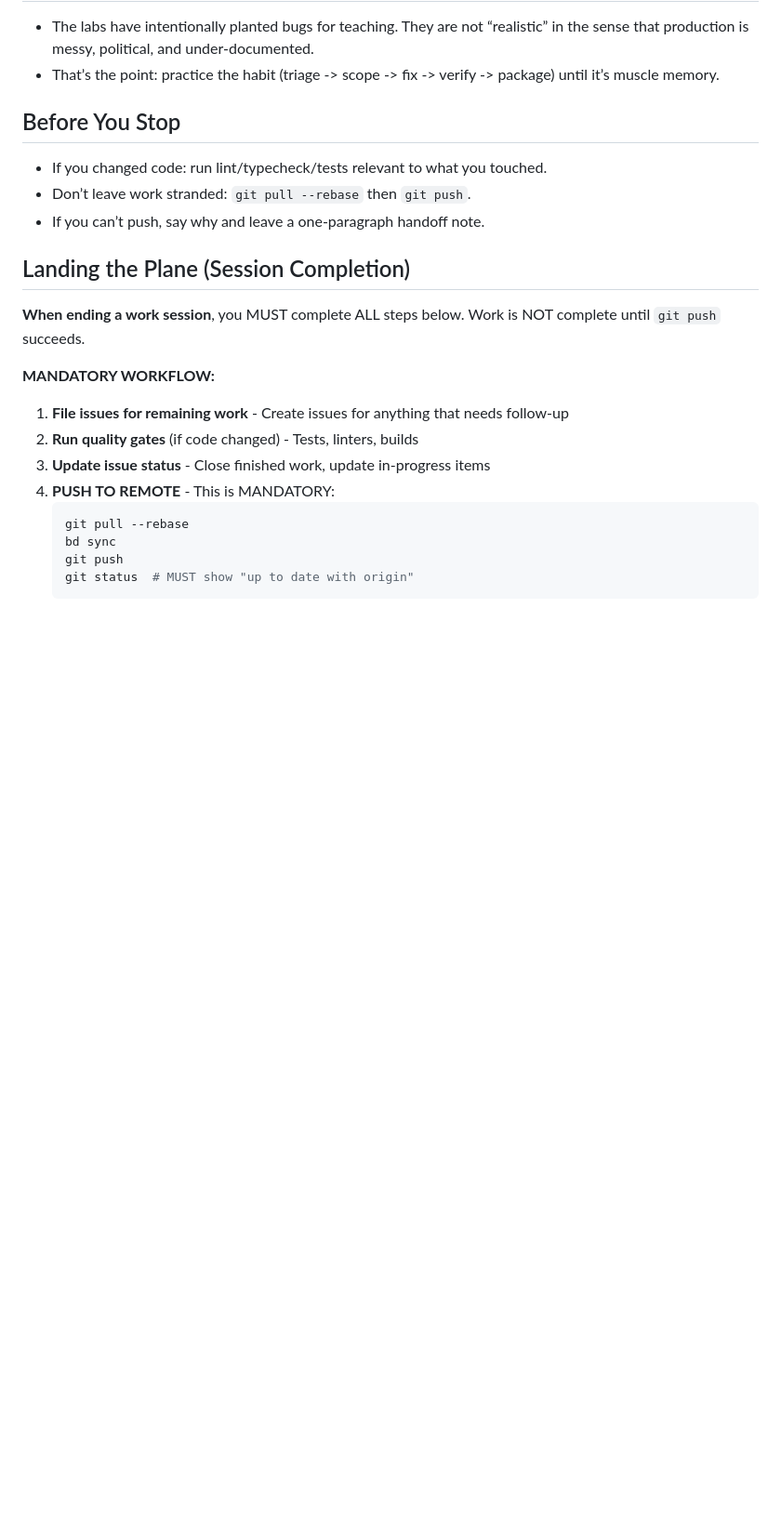
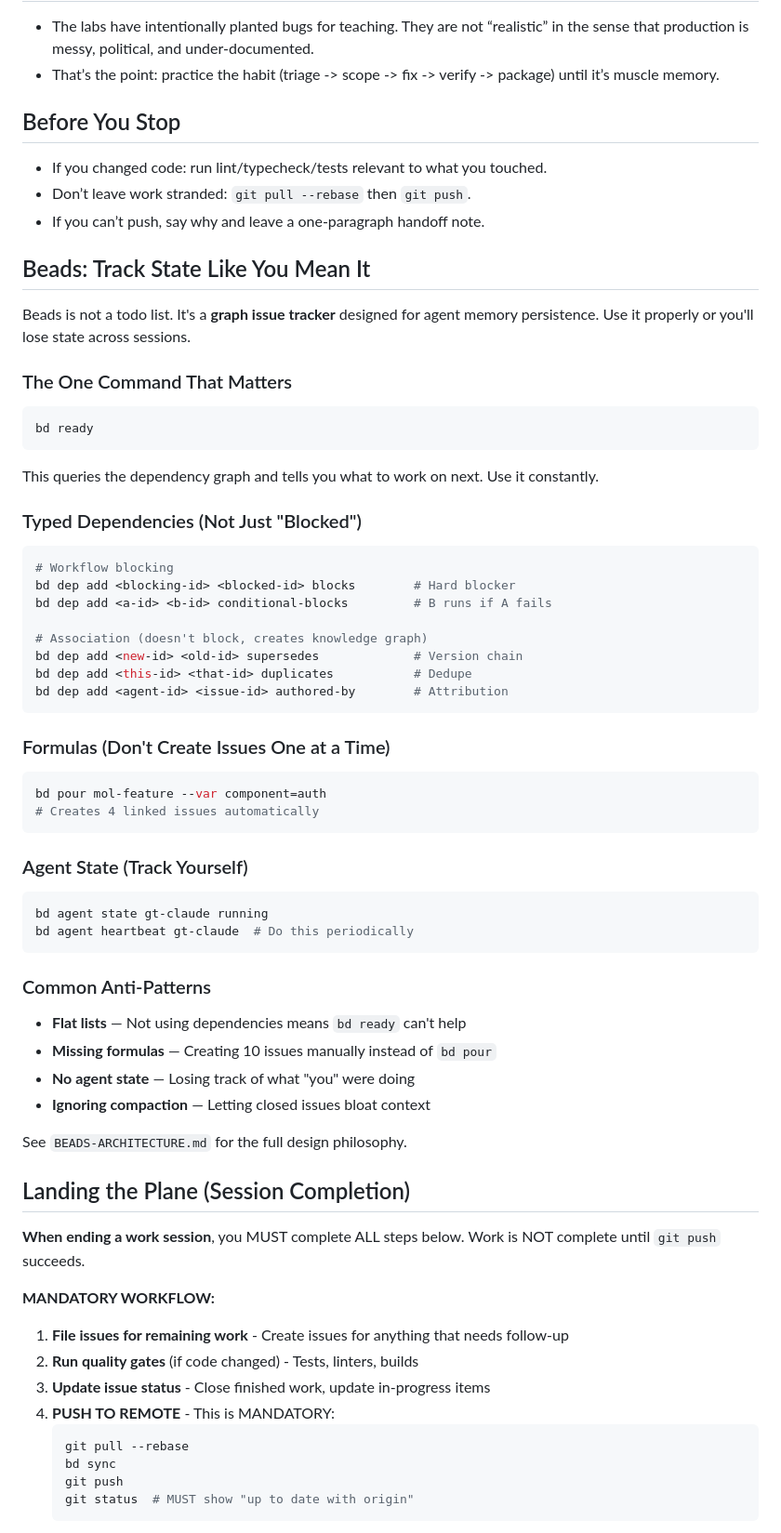
Before and after one commit to Evoke4350/cursor-onboarding-kit, a Markdown page: AGENTS.md, the part around the change. Shown at 93% size. Drawn GitHub-style; blank space fills up the shorter version.

````diff
--- a/AGENTS.md
+++ b/AGENTS.md
@@ -40,6 +40,54 @@ done
 - Don’t leave work stranded: `git pull --rebase` then `git push`.
 - If you can’t push, say why and leave a one-paragraph handoff note.
 
+## Beads: Track State Like You Mean It
+
+Beads is not a todo list. It's a **graph issue tracker** designed for agent memory persistence. Use it properly or you'll lose state across sessions.
+
+### The One Command That Matters
+
+```bash
+bd ready
+```
+
+This queries the dependency graph and tells you what to work on next. Use it constantly.
+
+### Typed Dependencies (Not Just "Blocked")
+
+```bash
+# Workflow blocking
+bd dep add <blocking-id> <blocked-id> blocks        # Hard blocker
+bd dep add <a-id> <b-id> conditional-blocks         # B runs if A fails
+
+# Association (doesn't block, creates knowledge graph)
+bd dep add <new-id> <old-id> supersedes             # Version chain
+bd dep add <this-id> <that-id> duplicates           # Dedupe
+bd dep add <agent-id> <issue-id> authored-by        # Attribution
+```
+
+### Formulas (Don't Create Issues One at a Time)
+
+```bash
+bd pour mol-feature --var component=auth
+# Creates 4 linked issues automatically
+```
+
+### Agent State (Track Yourself)
+
+```bash
+bd agent state gt-claude running
+bd agent heartbeat gt-claude  # Do this periodically
+```
+
+### Common Anti-Patterns
+
+- **Flat lists** — Not using dependencies means `bd ready` can't help
+- **Missing formulas** — Creating 10 issues manually instead of `bd pour`
+- **No agent state** — Losing track of what "you" were doing
+- **Ignoring compaction** — Letting closed issues bloat context
+
+See `BEADS-ARCHITECTURE.md` for the full design philosophy.
+
 ## Landing the Plane (Session Completion)
 
 **When ending a work session**, you MUST complete ALL steps below. Work is NOT complete until `git push` succeeds.
````
Also changed, not shown: BEADS-ARCHITECTURE.md (added, +200 -0 lines).
